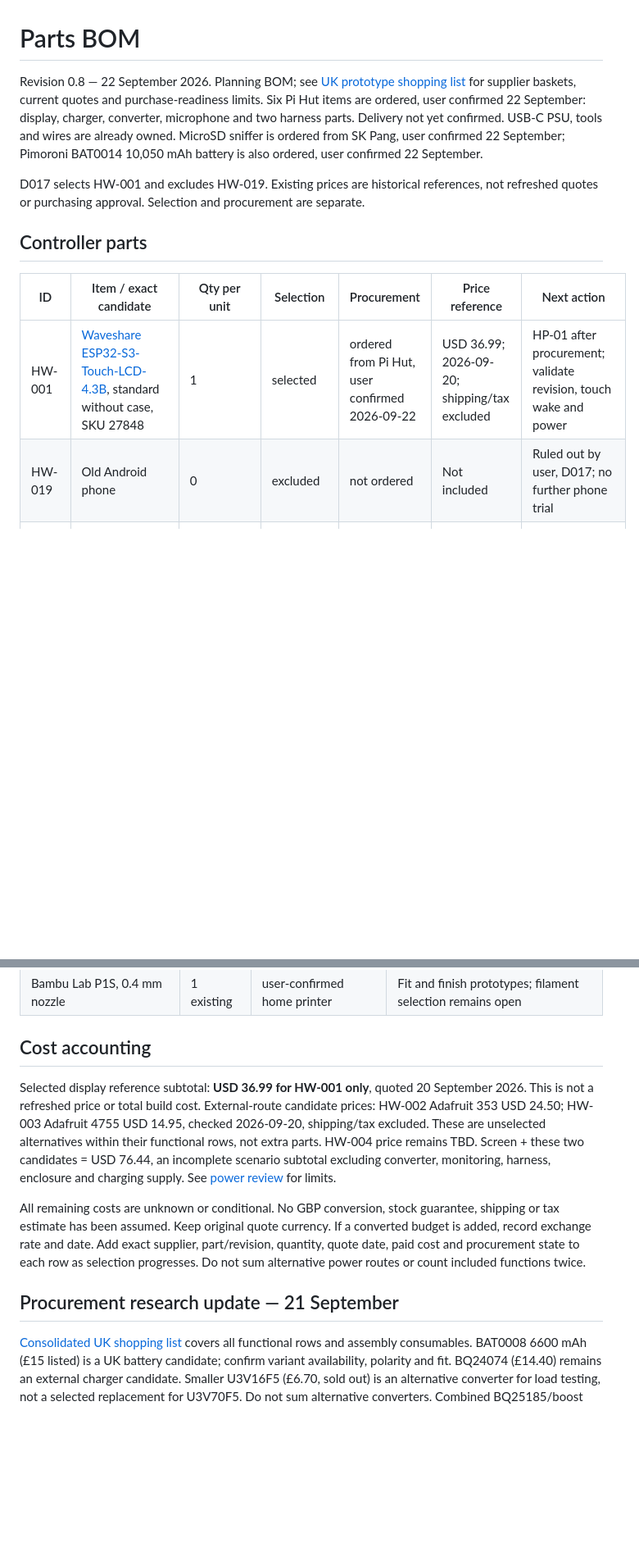
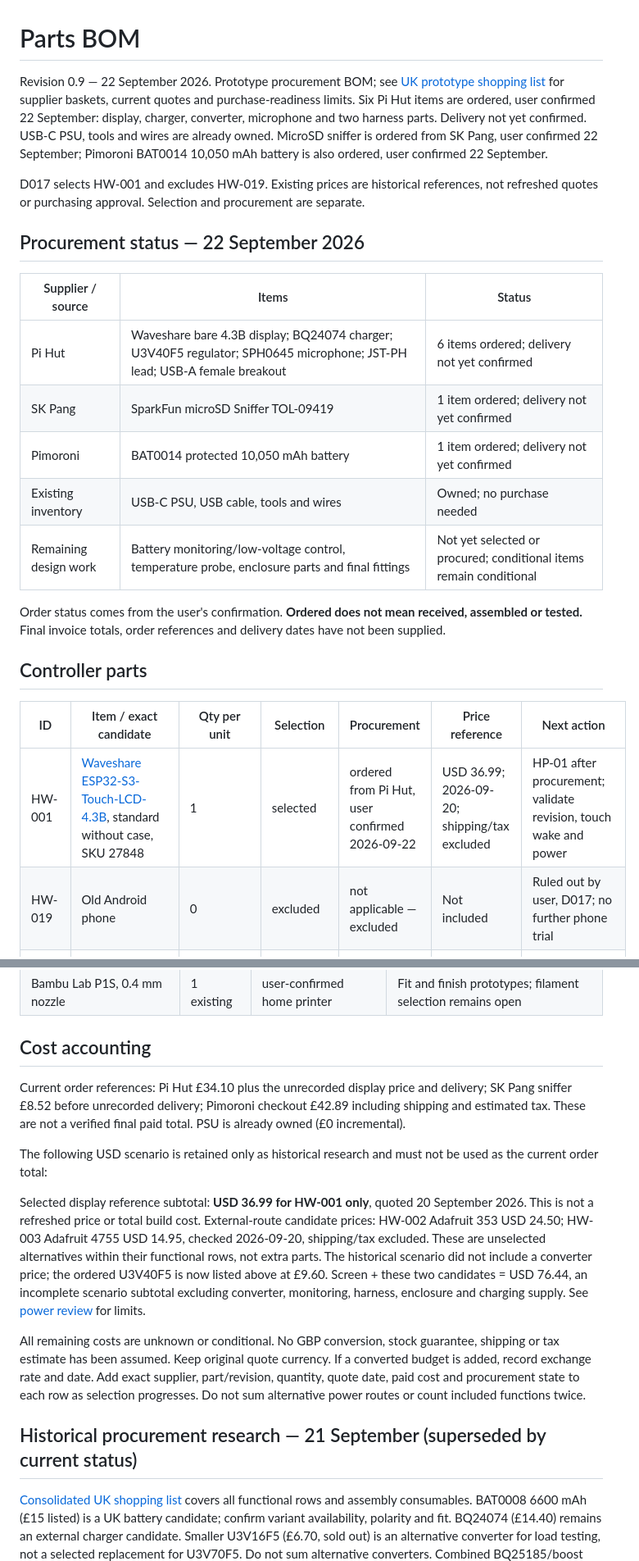
Before and after one commit to LeweeLewee/NDX2-Controller, a Markdown page: docs/hardware/bom.md, 2 parts joined by grey strips. Shown at 82% size. Drawn GitHub-style; blank space fills up the shorter version.

Commit message:
Consolidate hardware BOM order status and outstanding assembly work

```diff
--- a/docs/hardware/bom.md
+++ b/docs/hardware/bom.md
@@ -1,16 +1,28 @@
 # Parts BOM
 
-Revision 0.8 — 22 September 2026. Planning BOM; see [UK prototype shopping list](prototype-shopping-list.md) for supplier baskets, current quotes and purchase-readiness limits.
+Revision 0.9 — 22 September 2026. Prototype procurement BOM; see [UK prototype shopping list](prototype-shopping-list.md) for supplier baskets, current quotes and purchase-readiness limits.
 Six Pi Hut items are ordered, user confirmed 22 September: display, charger, converter, microphone and two harness parts. Delivery not yet confirmed. USB-C PSU, tools and wires are already owned. MicroSD sniffer is ordered from SK Pang, user confirmed 22 September; Pimoroni BAT0014 10,050 mAh battery is also ordered, user confirmed 22 September.
 
 D017 selects HW-001 and excludes HW-019. Existing prices are historical references, not refreshed quotes or purchasing approval. Selection and procurement are separate.
+
+## Procurement status — 22 September 2026
+
+| Supplier / source | Items | Status |
+| --- | --- | --- |
+| Pi Hut | Waveshare bare 4.3B display; BQ24074 charger; U3V40F5 regulator; SPH0645 microphone; JST-PH lead; USB-A female breakout | 6 items ordered; delivery not yet confirmed |
+| SK Pang | SparkFun microSD Sniffer TOL-09419 | 1 item ordered; delivery not yet confirmed |
+| Pimoroni | BAT0014 protected 10,050 mAh battery | 1 item ordered; delivery not yet confirmed |
+| Existing inventory | USB-C PSU, USB cable, tools and wires | Owned; no purchase needed |
+| Remaining design work | Battery monitoring/low-voltage control, temperature probe, enclosure parts and final fittings | Not yet selected or procured; conditional items remain conditional |
+
+Order status comes from the user's confirmation. **Ordered does not mean received, assembled or tested.** Final invoice totals, order references and delivery dates have not been supplied.
 
 ## Controller parts
 
 | ID | Item / exact candidate | Qty per unit | Selection | Procurement | Price reference | Next action |
 | --- | --- | --- | --- | --- | --- | --- |
 | HW-001 | [Waveshare ESP32-S3-Touch-LCD-4.3B](https://www.waveshare.com/product/arduino/boards-kits/esp32-s3/esp32-s3-touch-lcd-4.3b.htm), standard without case, SKU 27848 | 1 | selected | ordered from Pi Hut, user confirmed 2026-09-22 | USD 36.99; 2026-09-20; shipping/tax excluded | HP-01 after procurement; validate revision, touch wake and power |
-| HW-019 | Old Android phone | 0 | excluded | not ordered | Not included | Ruled out by user, D017; no further phone trial |
+| HW-019 | Old Android phone | 0 | excluded | not applicable — excluded | Not included | Ruled out by user, D017; no further phone trial |
 | HW-020 | Adafruit 3421 SPH0645LM4H I2S microphone | 1 | evaluation candidate | ordered from Pi Hut, user confirmed 2026-09-22 | Pi Hut £6.70 incl VAT, 2026-09-21 | [Microphone review](microphone-review.md); proposed microSD pin reuse requires validation |
 | HW-021 | SparkFun microSD Sniffer TOL-09419 / SK Pang USD-SNIFFER | 1 | evaluation candidate | ordered from SK Pang, user confirmed 2026-09-22 | £8.52 incl VAT, 2026-09-21 | Experimental mic pin access; confirm delivery, fit and continuity |
 | HW-022 | External battery-temperature NTC probe compatible with charger | 1 conditional | research | not ordered | Unquoted | Specify sensor curve and mounting; separate from bench thermometer |
@@ -58,15 +70,19 @@ D017 selects HW-001 and excludes HW-019. Existing prices are historical referenc
 
 ## Cost accounting
 
+Current order references: Pi Hut £34.10 plus the unrecorded display price and delivery; SK Pang sniffer £8.52 before unrecorded delivery; Pimoroni checkout £42.89 including shipping and estimated tax. These are not a verified final paid total. PSU is already owned (£0 incremental).
+
+The following USD scenario is retained only as historical research and must not be used as the current order total:
+
 Selected display reference subtotal: **USD 36.99 for HW-001 only**, quoted 20 September 2026. This is not a refreshed price or total build cost.
-External-route candidate prices: HW-002 Adafruit 353 USD 24.50; HW-003 Adafruit 4755 USD 14.95, checked 2026-09-20, shipping/tax excluded. These are unselected alternatives within their functional rows, not extra parts. HW-004 price remains TBD. Screen + these two candidates = USD 76.44, an incomplete scenario subtotal excluding converter, monitoring, harness, enclosure and charging supply. See [power review](power-review.md) for limits.
+External-route candidate prices: HW-002 Adafruit 353 USD 24.50; HW-003 Adafruit 4755 USD 14.95, checked 2026-09-20, shipping/tax excluded. These are unselected alternatives within their functional rows, not extra parts. The historical scenario did not include a converter price; the ordered U3V40F5 is now listed above at £9.60. Screen + these two candidates = USD 76.44, an incomplete scenario subtotal excluding converter, monitoring, harness, enclosure and charging supply. See [power review](power-review.md) for limits.
 
 All remaining costs are unknown or conditional. No GBP conversion, stock guarantee, shipping or tax estimate has been assumed.
 Keep original quote currency. If a converted budget is added, record exchange rate and date.
 Add exact supplier, part/revision, quantity, quote date, paid cost and procurement state to each row as selection progresses.
 Do not sum alternative power routes or count included functions twice.
 
-## Procurement research update — 21 September
+## Historical procurement research — 21 September (superseded by current status)
 
 [Consolidated UK shopping list](prototype-shopping-list.md) covers all functional rows and assembly consumables. BAT0008 6600 mAh (£15 listed) is a UK battery candidate; confirm variant availability, polarity and fit. BQ24074 (£14.40) remains an external charger candidate. Smaller U3V16F5 (£6.70, sold out) is an alternative converter for load testing, not a selected replacement for U3V70F5. Do not sum alternative converters. Combined BQ25185/boost board rejected for this basket because fixed six-hour charging timeout is a poor match for the large pack. No power route is released or runtime validated.
 
```
Also changed, not shown: other parts of docs/hardware/bom.md (+1 -1 lines), docs/hardware/prototype-shopping-list.md (+2 -2 lines).
